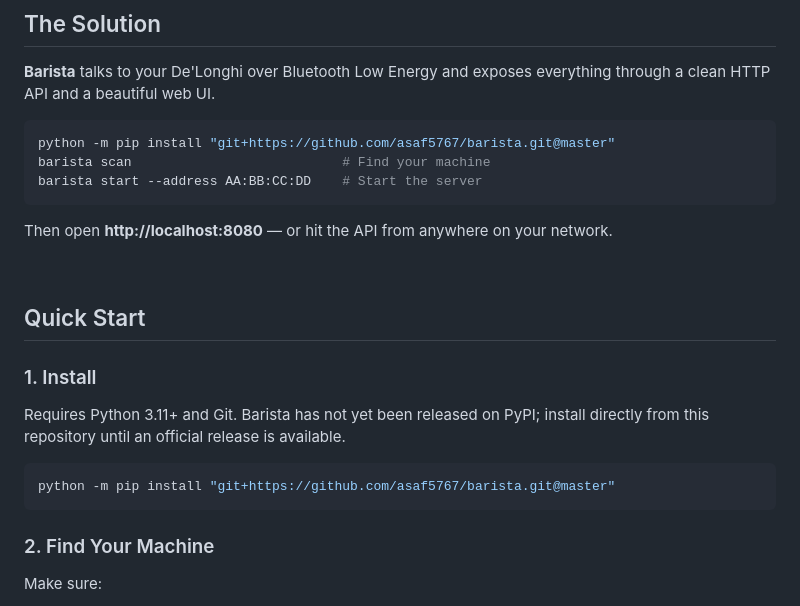
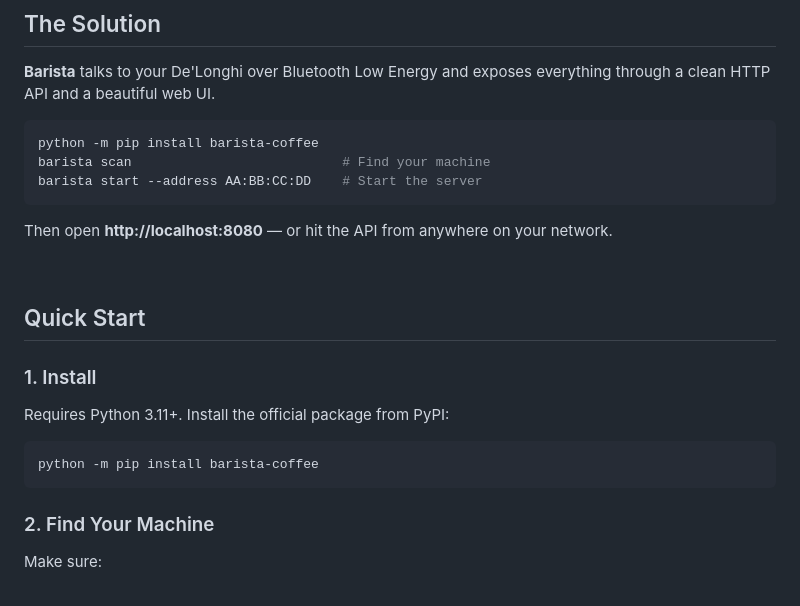
Before and after one commit to asaf5767/barista, a Markdown page: README.md, the part around one of its changes. Rendered like a GitHub page.

Commit message:
docs: use verified PyPI installation consistently after first release

````diff
--- a/README.md
+++ b/README.md
@@ -35,7 +36,7 @@ De'Longhi makes incredible coffee machines with Bluetooth — then locks you int
 **Barista** talks to your De'Longhi over Bluetooth Low Energy and exposes everything through a clean HTTP API and a beautiful web UI.
 
 ```bash
-python -m pip install "git+https://github.com/asaf5767/barista.git@master"
+python -m pip install barista-coffee
 barista scan                           # Find your machine
 barista start --address AA:BB:CC:DD    # Start the server
 ```
@@ -48,10 +49,10 @@ Then open **http://localhost:8080** — or hit the API from anywhere on your net
 
 ### 1. Install
 
-Requires Python 3.11+ and Git. Barista has not yet been released on PyPI; install directly from this repository until an official release is available.
+Requires Python 3.11+. Install the official package from PyPI:
 
 ```bash
-python -m pip install "git+https://github.com/asaf5767/barista.git@master"
+python -m pip install barista-coffee
 ```
 
 ### 2. Find Your Machine
````
Also changed, not shown: other parts of README.md (+1 -0 lines).
